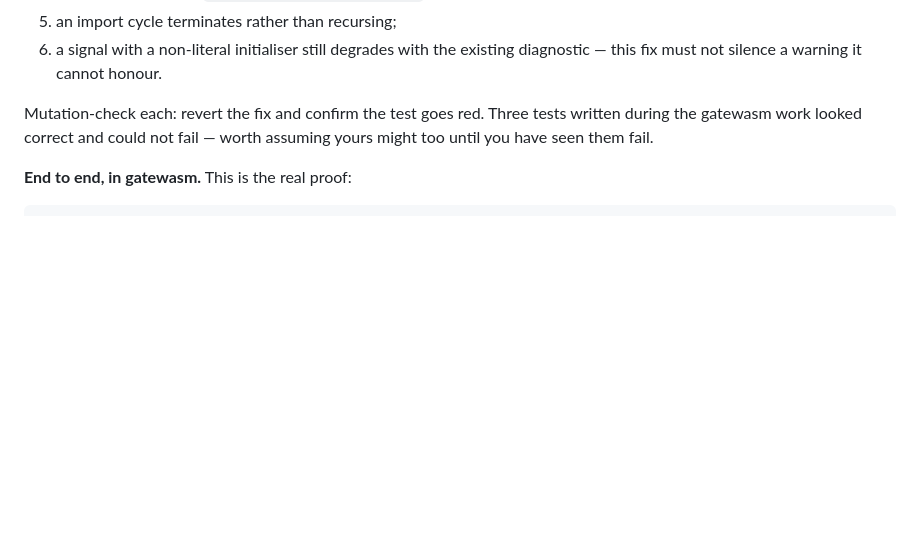
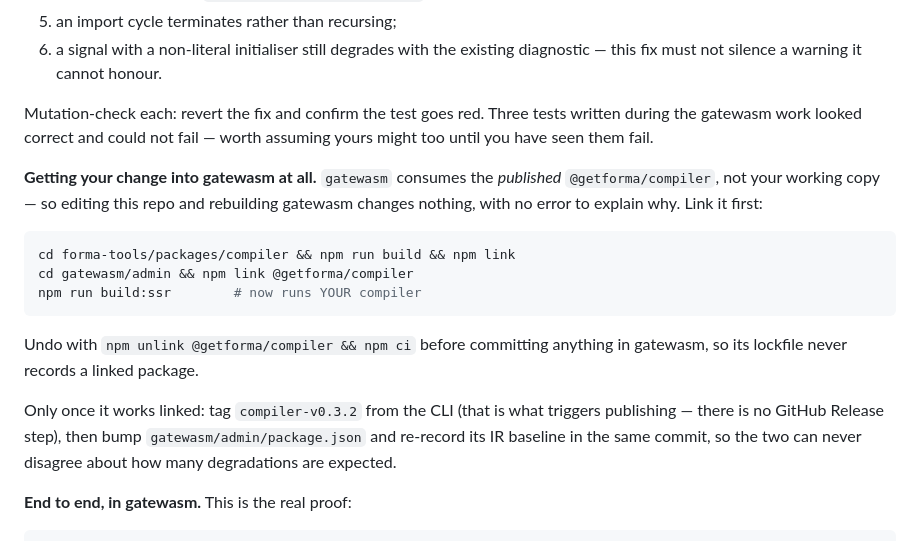
Before and after one commit to getforma-dev/gatewasm, a Markdown page: docs/handoff/COMPILER-imported-signal-defaults.md, the part around the change. Rendered like a GitHub page; blank space fills up the shorter version.

Commit message:
docs: resync the travelling compiler handoff
Picks up the npm link and publish steps added upstream.

````diff
--- a/docs/handoff/COMPILER-imported-signal-defaults.md
+++ b/docs/handoff/COMPILER-imported-signal-defaults.md
@@ -210,6 +210,25 @@ Mutation-check each: revert the fix and confirm the test goes red. Three tests
 written during the gatewasm work looked correct and could not fail — worth
 assuming yours might too until you have seen them fail.
 
+**Getting your change into gatewasm at all.** `gatewasm` consumes the
+*published* `@getforma/compiler`, not your working copy — so editing this repo
+and rebuilding gatewasm changes nothing, with no error to explain why. Link it
+first:
+
+```bash
+cd forma-tools/packages/compiler && npm run build && npm link
+cd gatewasm/admin && npm link @getforma/compiler
+npm run build:ssr        # now runs YOUR compiler
+```
+
+Undo with `npm unlink @getforma/compiler && npm ci` before committing anything
+in gatewasm, so its lockfile never records a linked package.
+
+Only once it works linked: tag `compiler-v0.3.2` from the CLI (that is what
+triggers publishing — there is no GitHub Release step), then bump
+`gatewasm/admin/package.json` and re-record its IR baseline in the same commit,
+so the two can never disagree about how many degradations are expected.
+
 **End to end, in gatewasm.** This is the real proof:
 
 ```bash
````
